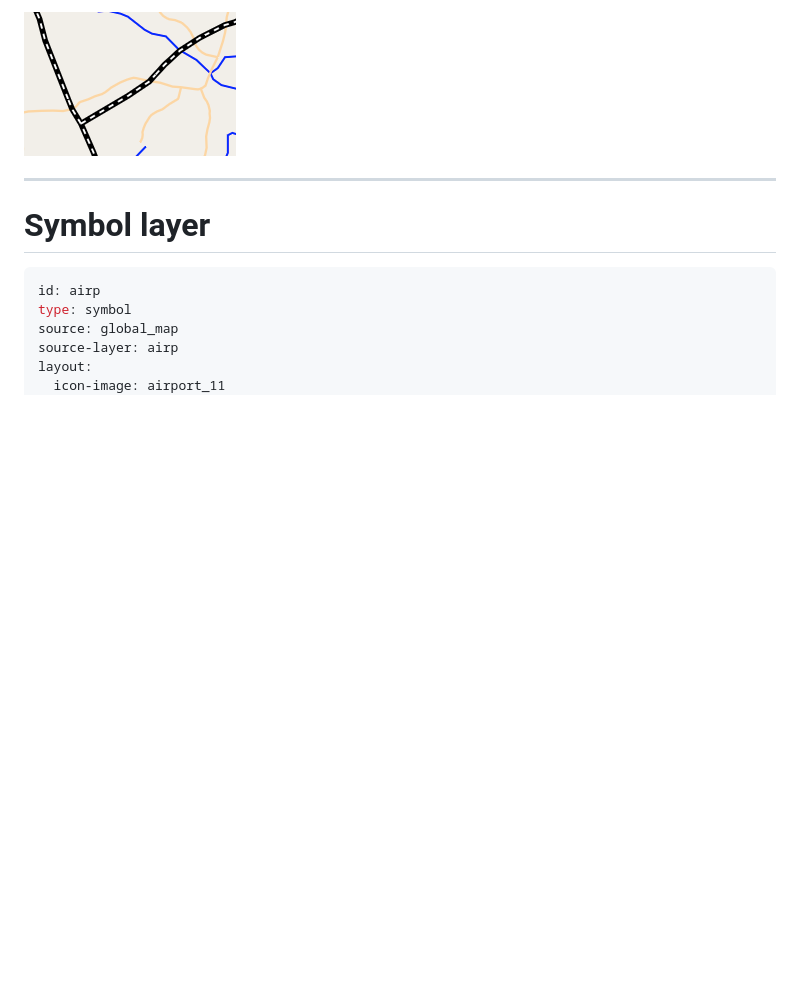
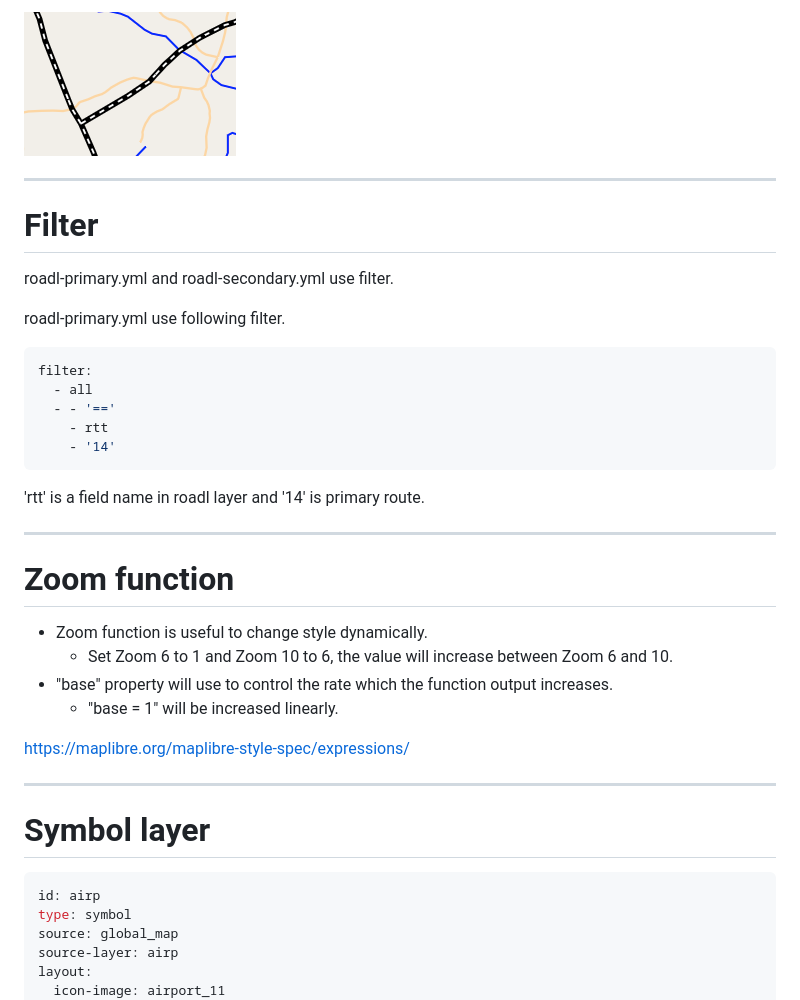
Before and after one commit to smellman/jica_2023, a Markdown page: jica-seminar-2023.md, the part around one of its changes. Drawn GitHub-style; blank space fills up the shorter version.

````diff
--- a/jica-seminar-2023.md
+++ b/jica-seminar-2023.md
@@ -873,6 +873,35 @@ paint:
 
 ---
 
+# Filter
+
+roadl-primary.yml and roadl-secondary.yml use filter.
+
+roadl-primary.yml use following filter.
+
+```yaml
+filter:
+  - all
+  - - '=='
+    - rtt
+    - '14'
+```
+
+'rtt' is a field name in roadl layer and '14' is primary route.
+
+---
+
+# Zoom function
+
+- Zoom function is useful to change style dynamically.
+  - Set Zoom 6 to 1 and Zoom 10 to 6, the value will increase between Zoom 6 and 10.
+- "base" property will use to control the rate which the function output increases.
+  - "base = 1" will be increased linearly.
+
+https://maplibre.org/maplibre-style-spec/expressions/
+
+---
+
 # Symbol layer
 
 ```yaml
````
Also changed, not shown: other parts of jica-seminar-2023.md (+29 -0 lines).
